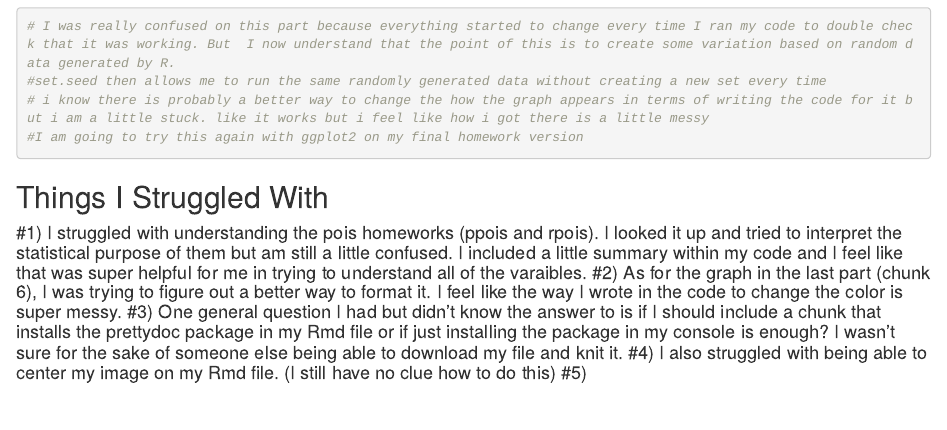
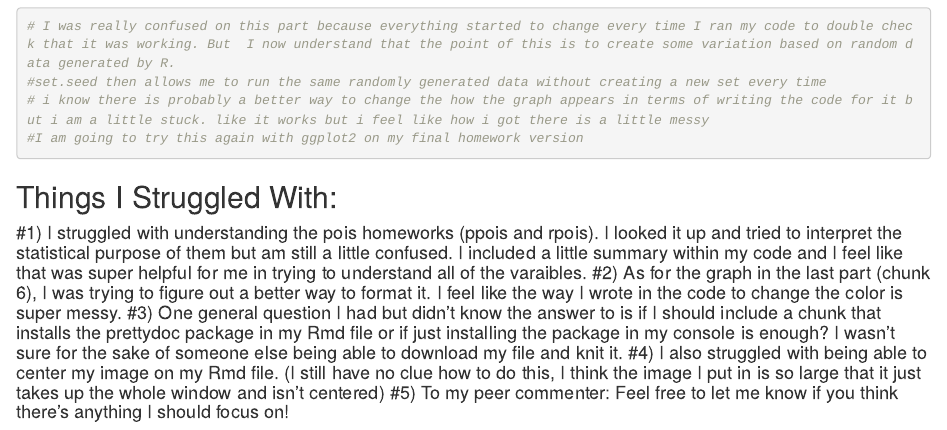
Before and after one commit to carlyshea26/AN588-Titis-cshea26, an R Markdown document (cshea26_OriginalHomeworkCode_02.Rmd): the page in a window 1100 px wide, from 3050 px down before the commit and from 3080 px down after it, so that both start at the same text. Rendered offline with R 4.5, knitr and Pandoc, with nearby package versions; drawn as R Markdown's standard HTML page in place of the format the file asks for.

Commit message:
Final Push, Ready for Peer Commentary!

````diff
--- a/cshea26_OriginalHomeworkCode_02.Rmd
+++ b/cshea26_OriginalHomeworkCode_02.Rmd
@@ -85,9 +89,9 @@ axis(2, col = "#e01485", col.axis = "#e01485")  # Y-axis, i set color of axis he
 #I am going to try this again with ggplot2 on my final homework version
 ```
 
-## Things I Struggled With
+## Things I Struggled With:
 #1) I struggled with understanding the pois homeworks (ppois and rpois). I looked it up and tried to interpret the statistical purpose of them but am still a little confused. I included a little summary within my code and I feel like that was super helpful for me in trying to understand all of the varaibles.
 #2) As for the graph in the last part (chunk 6), I was trying to figure out a better way to format it. I feel like the way I wrote in the code to change the color is super messy.
 #3) One general question I had but didn't know the answer to is if I should include a chunk that installs the prettydoc package in my Rmd file or if just installing the package in my console is enough? I wasn't sure for the sake of someone else being able to download my file and knit it.
-#4) I also struggled with being able to center my image on my Rmd file. (I still have no clue how to do this)
-#5)
+#4) I also struggled with being able to center my image on my Rmd file. (I still have no clue how to do this, I think the image I put in is so large that it just takes up the whole window and isn't centered)
+#5) To my peer commenter: Feel free to let me know if you think there's anything I should focus on!
````
Also changed, not shown: cshea26_OriginalHomeworkCode_02.Rmd (6 more changed lines).
